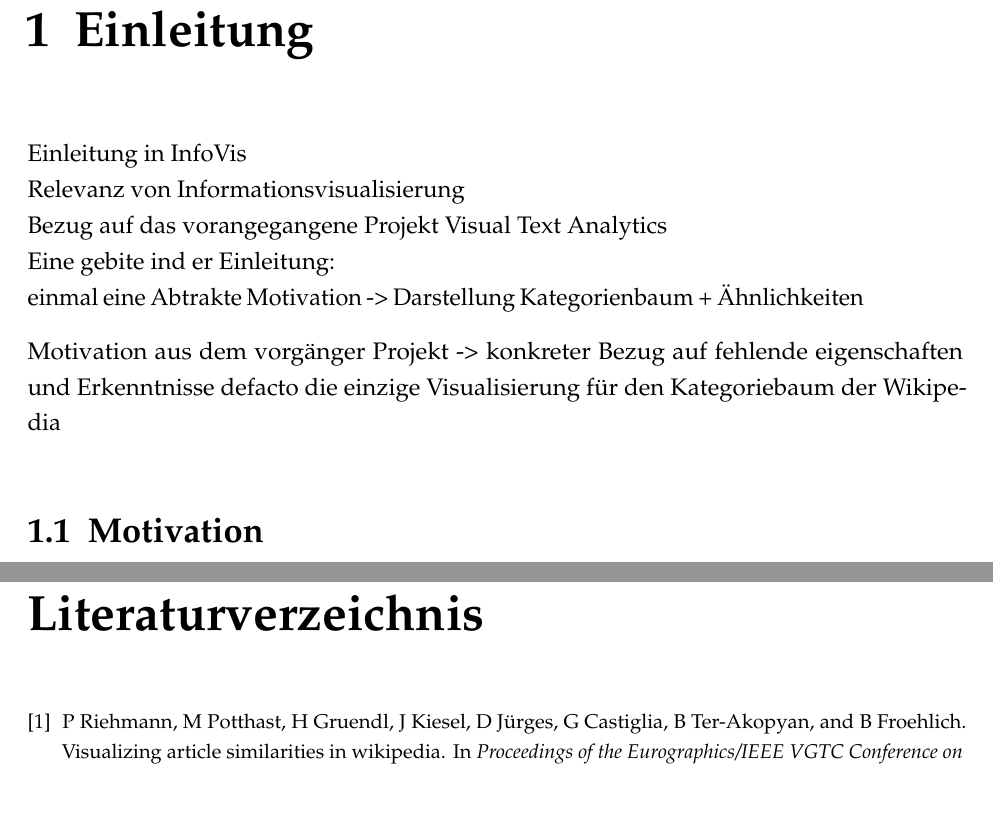
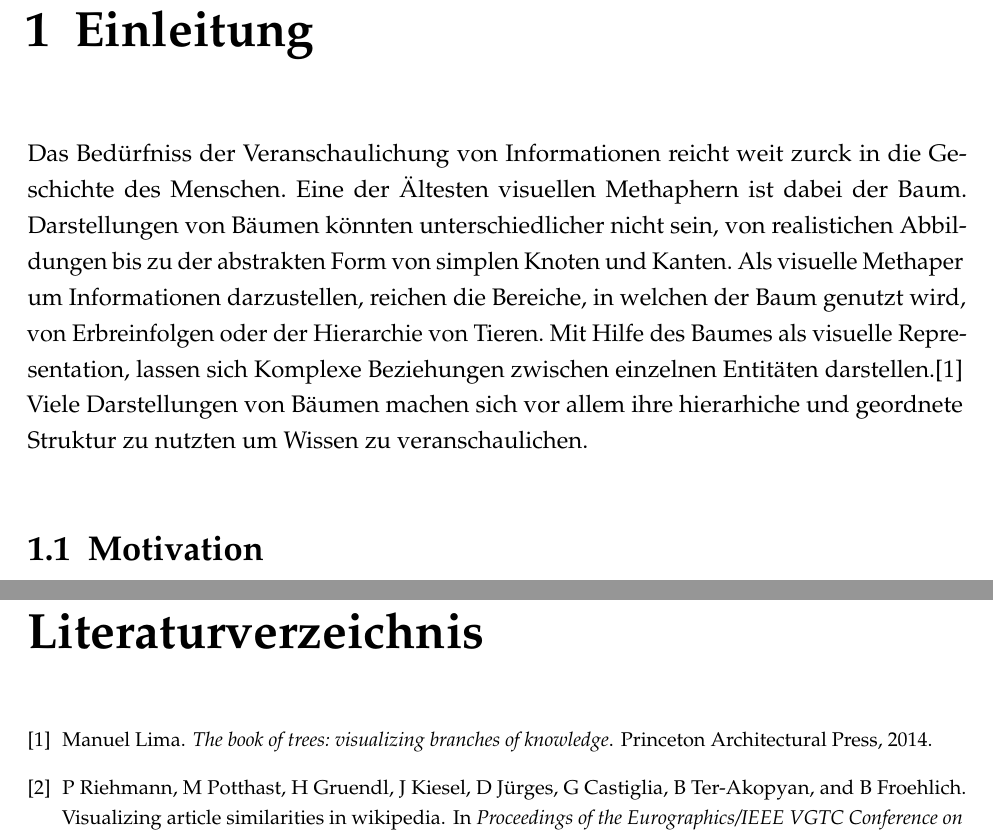
Before and after one commit to bmblby/wikivis-thesis, a LaTeX thesis (main.tex, which reads sections/01_introduction.tex): two parts of pages 6 and 16 of 16, joined at a grey line, cut so that both start at the same text, the shorter picture padded with empty space. Compiled offline with pdfLaTeX; an older LaTeX class or package is replaced by its successor.

Commit message:
add abstrak infovis introduction

```diff
--- a/sections/01_introduction.tex
+++ b/sections/01_introduction.tex
@@ -1,14 +1,26 @@
 % !TEX root = ../main.tex
 % Einleitung
 
-Einleitung in InfoVis\\
-Relevanz von Informationsvisualisierung\\
-Bezug auf das vorangegangene Projekt Visual Text Analytics\\
-Eine gebite ind er Einleitung:\\
-einmal eine Abtrakte Motivation -> Darstellung Kategorienbaum + "Ahnlichkeiten
 
-Motivation aus dem vorg"anger Projekt -> konkreter Bezug auf fehlende eigenschaften und Erkenntnisse
-defacto die einzige Visualisierung f"ur den Kategoriebaum der Wikipedia
+% einf"uhrung allgemein B"aume und Enzyklop"adien
+Das Bed"urfniss der Veranschaulichung von Informationen reicht weit zur"ck in die Geschichte des Menschen.
+Eine der "Altesten visuellen Methaphern ist dabei der Baum.
+Darstellungen von B"aumen k"onnten unterschiedlicher nicht sein, von realistichen Abbildungen bis zu der abstrakten Form von simplen Knoten und Kanten.
+Als visuelle Methaper um Informationen darzustellen, reichen die Bereiche, in welchen der Baum genutzt wird, von Erbreinfolgen oder der Hierarchie von Tieren.
+Mit Hilfe des Baumes als visuelle Representation, lassen sich Komplexe Beziehungen zwischen einzelnen Entit"aten darstellen.\cite{lima2014book}
+Viele Darstellungen von B"aumen machen sich vor allem ihre hierarhiche und geordnete Struktur zu nutzten um Wissen zu veranschaulichen.
+
+% Genutzt f"ur viele verschiedene Darstellungen von Beziehungen, wie Erbreinfolge, Darstellung von Enzyklop"adien.
+% Beispiel (Lima)
+
+%NOTE
+% Relevanz von Informationsvisualisierung\\
+% Bezug auf das vorangegangene Projekt Visual Text Analytics\\
+% einmal eine Abtrakte Motivation -> Darstellung Kategorienbaum + "Ahnlichkeiten
+%
+% Motivation aus dem vorg"anger Projekt -> konkreter Bezug auf fehlende eigenschaften und Erkenntnisse
+% defacto die einzige Visualisierung f"ur den Kategoriebaum der Wikipedia
+% =========================================================
 
 
 \section{Motivation}
```
